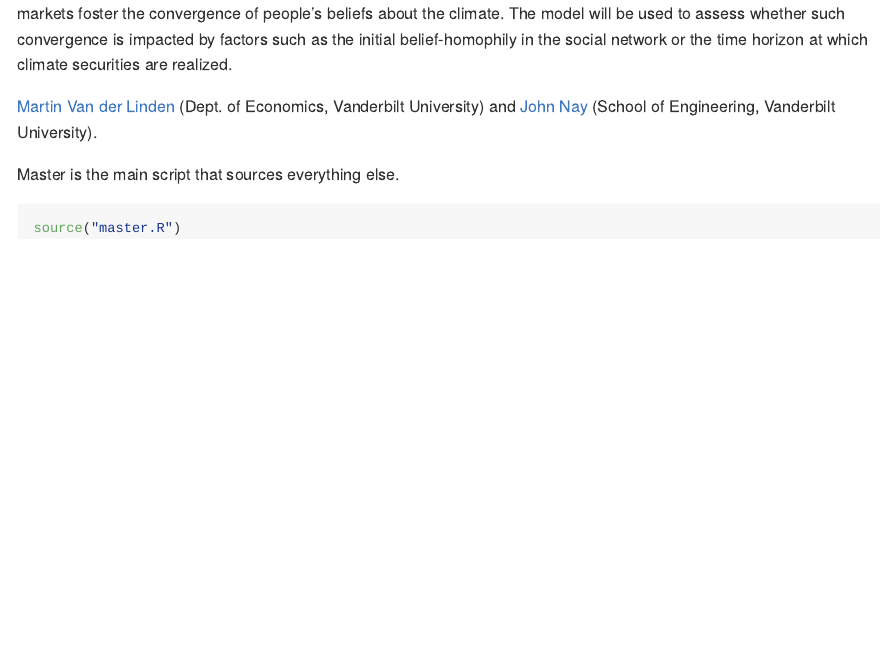
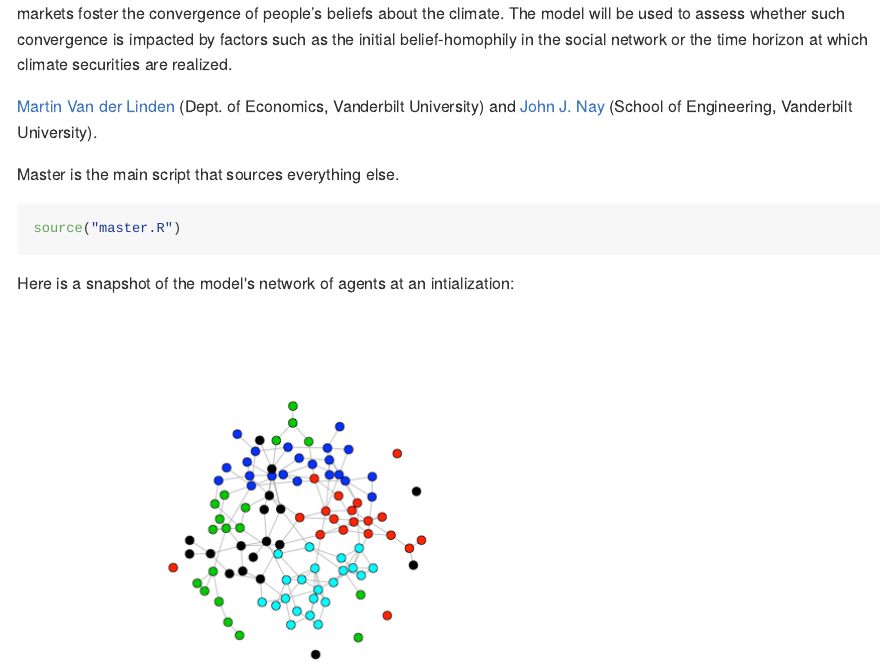
Before and after one commit to JohnNay/predMarket, an R Markdown document (README.Rmd): the page in a window 1100 px wide, from its top. The pictures show the output file README.md that the author committed with the source, drawn offline in the style of GitHub.

Commit message:
readme image

`````diff
--- a/README.Rmd
+++ b/README.Rmd
@@ -24,10 +24,14 @@
 as the initial belief-homophily in the social network or the
 time horizon at which climate securities are realized.
 
-[Martin Van der Linden](https://martinvdlinden.wordpress.com/) (Dept. of Economics, Vanderbilt University) and [John Nay](https://johnnay.github.io) (School of Engineering, Vanderbilt University).
+[Martin Van der Linden](https://martinvdlinden.wordpress.com/) (Dept. of Economics, Vanderbilt University) and [John J. Nay](https://johnnay.github.io) (School of Engineering, Vanderbilt University).
 
 
 Master is the main script that sources everything else.
 ```{r, eval=FALSE, include=TRUE}
 source("master.R")
 ````
+
+Here is a snapshot of the model's network of agents at an intialization:
+
+![alt text](figures/network.png)
`````
Also changed, not shown: README.html (added), README.md, figures/network.png (added).
